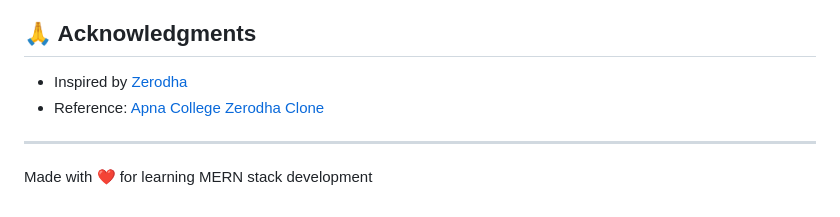
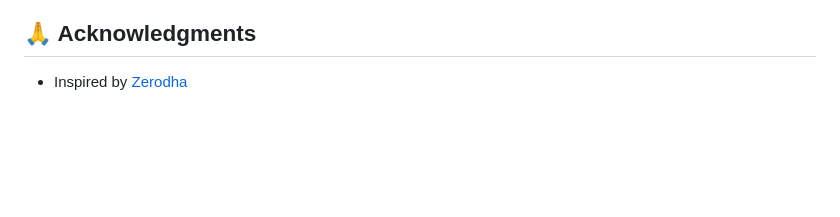
Before and after one commit to anuragthippani1/ZerodhaClone, a Markdown page: README.md, the part around the change. GitHub-like rendering; blank space fills up the shorter version.

```diff
--- a/README.md
+++ b/README.md
@@ -195,8 +195,3 @@ This project is for educational purposes.
 ## 🙏 Acknowledgments
 
 - Inspired by [Zerodha](https://zerodha.com/)
-- Reference: [Apna College Zerodha Clone](https://github.com/apna-college/Zerodha)
-
----
-
-Made with ❤️ for learning MERN stack development
```
